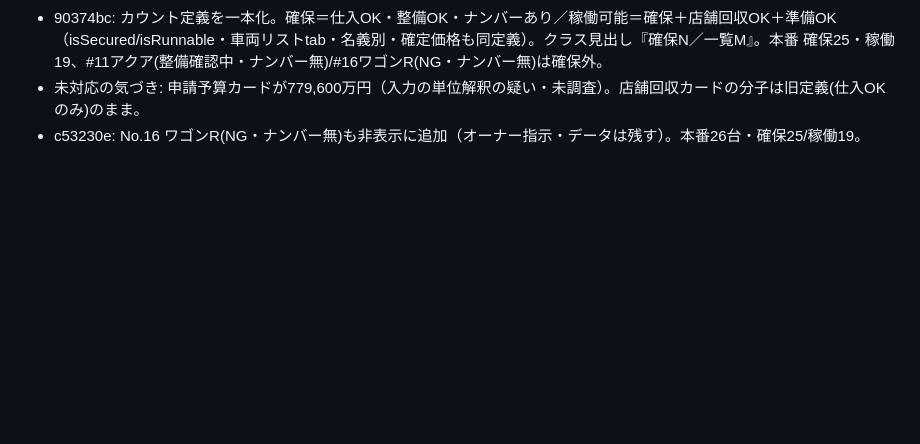
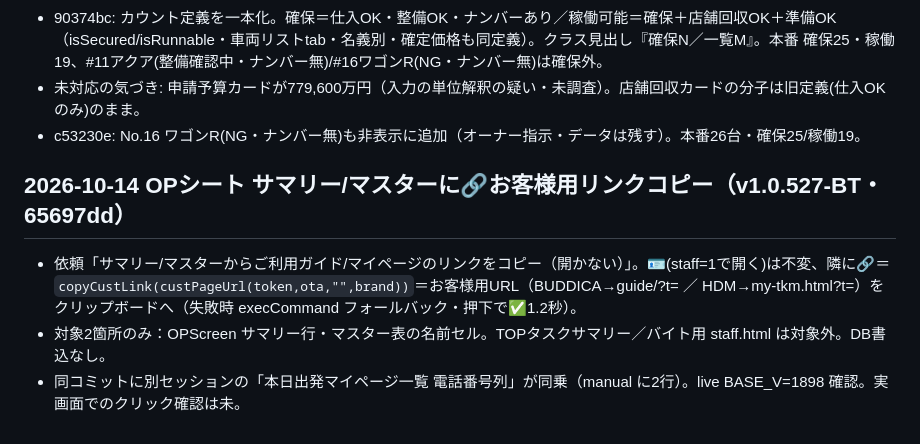
Before and after one commit to buddica-touring/app, a Markdown page: docs/claude-log/2026-10.md, the part around the change. Rendered like a GitHub page; blank space fills up the shorter version.

Commit message:
docs(log): OP🔗リンクコピー v1.0.527-BT
Co-Authored-By: Claude Opus 5.5 <noreply@anthropic.com>

```diff
--- a/docs/claude-log/2026-10.md
+++ b/docs/claude-log/2026-10.md
@@ -33,3 +33,8 @@
 - 90374bc: カウント定義を一本化。確保＝仕入OK・整備OK・ナンバーあり／稼働可能＝確保＋店舗回収OK＋準備OK（isSecured/isRunnable・車両リストtab・名義別・確定価格も同定義）。クラス見出し『確保N／一覧M』。本番 確保25・稼働19、#11アクア(整備確認中・ナンバー無)/#16ワゴンR(NG・ナンバー無)は確保外。
 - 未対応の気づき: 申請予算カードが779,600万円（入力の単位解釈の疑い・未調査）。店舗回収カードの分子は旧定義(仕入OKのみ)のまま。
 - c53230e: No.16 ワゴンR(NG・ナンバー無)も非表示に追加（オーナー指示・データは残す）。本番26台・確保25/稼働19。
+
+## 2026-10-14 OPシート サマリー/マスターに🔗お客様用リンクコピー（v1.0.527-BT・65697dd）
+- 依頼「サマリー/マスターからご利用ガイド/マイページのリンクをコピー（開かない）」。🪪(staff=1で開く)は不変、隣に🔗＝`copyCustLink(custPageUrl(token,ota,"",brand))`＝お客様用URL（BUDDICA→guide/?t= ／ HDM→my-tkm.html?t=）をクリップボードへ（失敗時 execCommand フォールバック・押下で✅1.2秒）。
+- 対象2箇所のみ：OPScreen サマリー行・マスター表の名前セル。TOPタスクサマリー／バイト用 staff.html は対象外。DB書込なし。
+- 同コミットに別セッションの「本日出発マイページ一覧 電話番号列」が同乗（manual に2行）。live BASE_V=1898 確認。実画面でのクリック確認は未。
```
